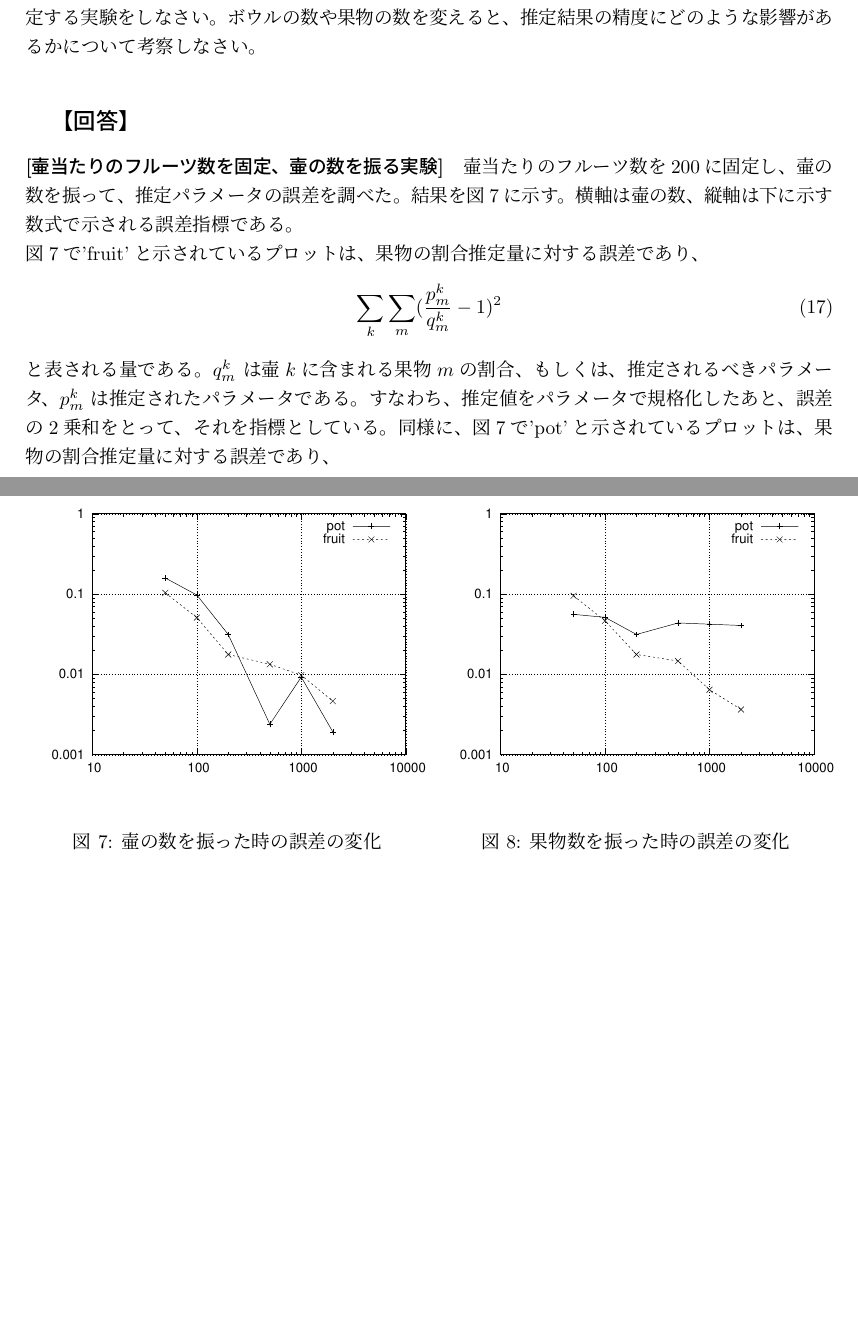
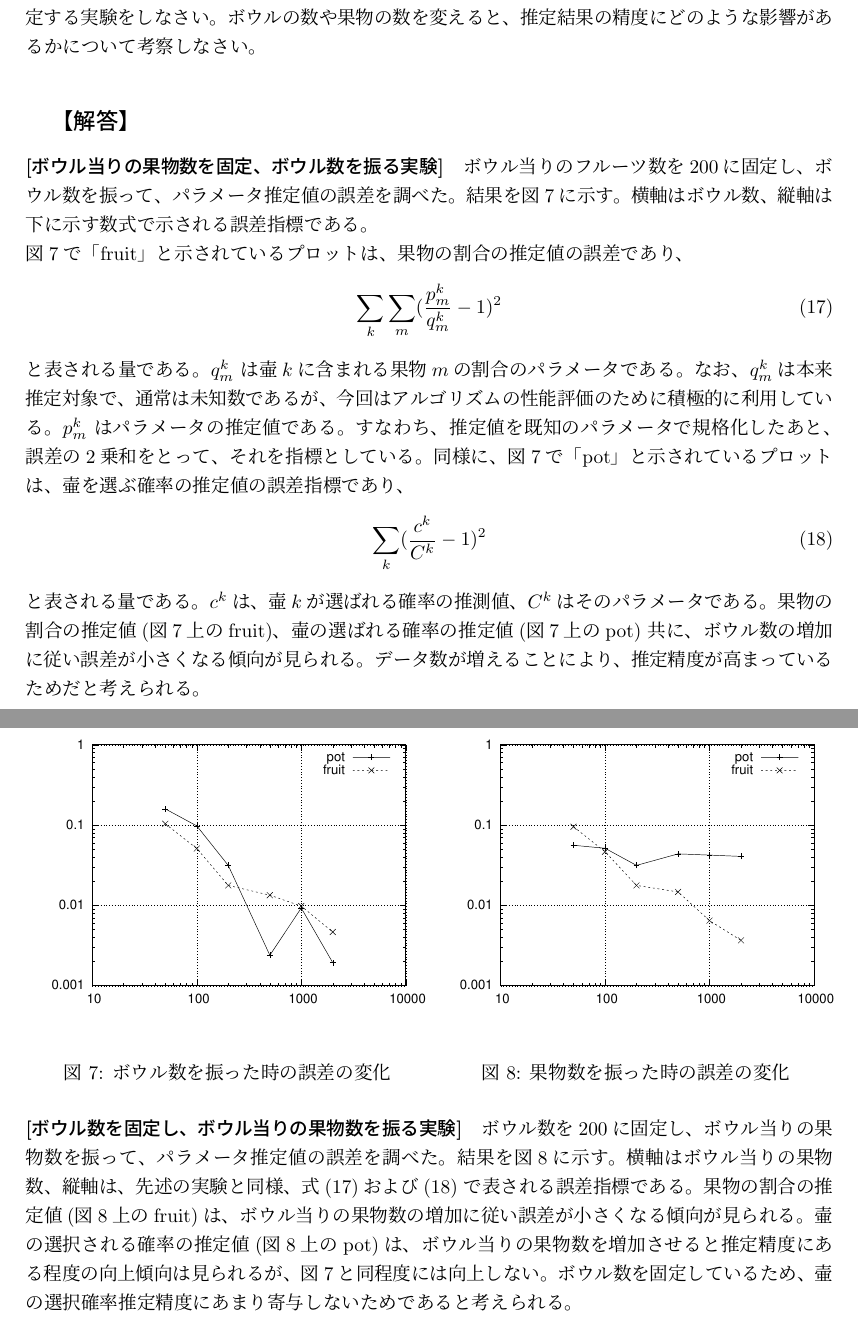
Before and after one commit to yammouch/hiu_data_analysis, a LaTeX document (report/body.tex): two parts of pages 6 and 7 of 7, joined at a grey line, cut so that both start at the same text, the shorter picture padded with empty space. Compiled offline with pLaTeX and dvipdfmx.

Commit message:
Problem 7 is ready.

```diff
--- a/report/body.tex
+++ b/report/body.tex
@@ -268,35 +266,46 @@ $x_m$は果物$m$の個数、$q_m^k$は壷$k$の中の果物$m$の割合であ
 ボウルの数や果物の数を変えると、
 推定結果の精度にどのような影響があるかについて考察しなさい。
 
-\subsection{【回答】}
+\subsection{【解答】}
 
-\paragraph{[壷当たりのフルーツ数を固定、壷の数を振る実験]}
-壷当たりのフルーツ数を200に固定し、
-壷の数を振って、推定パラメータの誤差を調べた。
-結果を図\ref{fig:punch_pot}に示す。
-横軸は壷の数、縦軸は下に示す数式で示される誤差指標である。 \\
-図\ref{fig:punch_pot}で'fruit'と示されているプロットは、
-果物の割合推定量に対する誤差であり、
+\paragraph{[ボウル当りの果物数を固定、ボウル数を振る実験]}
+ボウル当りのフルーツ数を200に固定し、
+ボウル数を振って、パラメータ推定値の誤差を調べた。
+結果を図\ref{fig:punch_bowl}に示す。
+横軸はボウル数、縦軸は下に示す数式で示される誤差指標である。 \\
+図\ref{fig:punch_bowl}で「fruit」と示されているプロットは、
+果物の割合の推定値の誤差であり、
 \begin{equation}
+\label{err_fruit}
 \sum_{k} \sum_{m} (\frac{p_m^k}{q_m^k} - 1)^2
 \end{equation}
 と表される量である。
-$q_m^k$ は壷$k$に含まれる果物$m$の割合、
-もしくは、推定されるべきパラメータ、
-$p_m^k$ は推定されたパラメータである。
-すなわち、推定値をパラメータで規格化したあと、
+$q_m^k$ は壷$k$に含まれる果物$m$の割合のパラメータである。
+なお、$q_m^k$は本来推定対象で、通常は未知数であるが、
+今回はアルゴリズムの性能評価のために積極的に利用している。
+$p_m^k$ はパラメータの推定値である。
+すなわち、推定値を既知のパラメータで規格化したあと、
 誤差の2乗和をとって、それを指標としている。
-同様に、図\ref{fig:punch_pot}で'pot'と示されているプロットは、
-果物の割合推定量に対する誤差であり、
-
+同様に、図\ref{fig:punch_bowl}で「pot」と示されているプロットは、
+壷を選ぶ確率の推定値の誤差指標であり、
+\begin{equation}
+\label{err_pot}
+\sum_{k} (\frac{c^k}{C^k} - 1)^2
+\end{equation}
+と表される量である。$c^k$は、壷$k$が選ばれる確率の推測値、
+$C^k$はそのパラメータである。
+果物の割合の推定値(図\ref{fig:punch_bowl}上のfruit)、
+壷の選ばれる確率の推定値(図\ref{fig:punch_bowl}上のpot)
+共に、ボウル数の増加に従い誤差が小さくなる傾向が見られる。
+データ数が増えることにより、推定精度が高まっているためだと考えられる。
 
 \begin{figure}[tbp]
  \begin{minipage}{0.5\hsize}
   \begin{center}
    \includegraphics[width=\hsize]{fig/punch_pot.eps}
   \end{center}
-  \caption{壷の数を振った時の誤差の変化}
-  \label{fig:punch_pot}
+  \caption{ボウル数を振った時の誤差の変化}
+  \label{fig:punch_bowl}
  \end{minipage}
  \begin{minipage}{0.5\hsize}
   \begin{center}
@@ -307,4 +316,19 @@ $p_m^k$ は推定されたパラメータである。
  \end{minipage}
 \end{figure}
 
+\paragraph{[ボウル数を固定し、ボウル当りの果物数を振る実験]}
+ボウル数を200に固定し、
+ボウル当りの果物数を振って、パラメータ推定値の誤差を調べた。
+結果を図\ref{fig:punch_fruit}に示す。
+横軸はボウル当りの果物数、
+縦軸は、先述の実験と同様、式(\ref{err_fruit})および(\ref{err_pot})
+で表される誤差指標である。
+果物の割合の推定値(図\ref{fig:punch_fruit}上のfruit)は、
+ボウル当りの果物数の増加に従い誤差が小さくなる傾向が見られる。
+壷の選択される確率の推定値(図\ref{fig:punch_fruit}上のpot)は、
+ボウル当りの果物数を増加させると推定精度にある程度の向上傾向は見られるが、
+図\ref{fig:punch_bowl}と同程度には向上しない。
+ボウル数を固定しているため、
+壷の選択確率推定精度にあまり寄与しないためであると考えられる。
+
 \end{document}
```
Also changed, not shown: report/body.tex (18 more changed lines).
